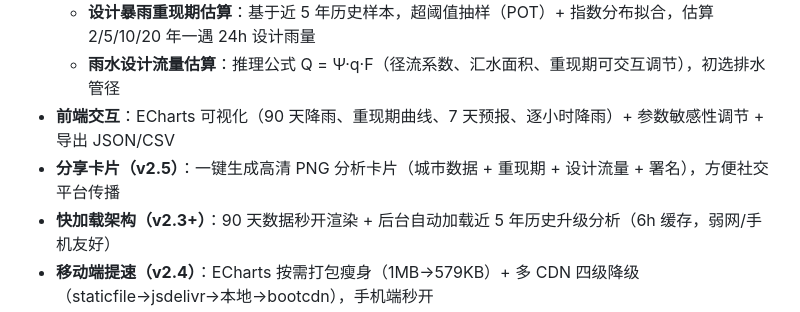
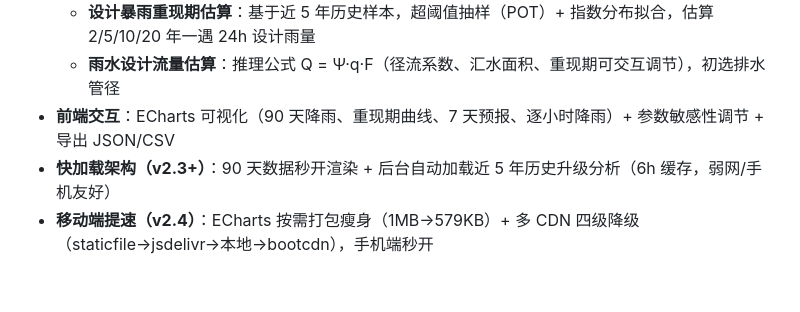
Before and after one commit to lele-dawang/city-rainfall-analysis, a Markdown page: README.md, the part around the change. GitHub-like rendering; blank space fills up the shorter version.

```diff
--- a/README.md
+++ b/README.md
@@ -10,7 +10,6 @@
   - **设计暴雨重现期估算**：基于近 5 年历史样本，超阈值抽样（POT）+ 指数分布拟合，估算 2/5/10/20 年一遇 24h 设计雨量
   - **雨水设计流量估算**：推理公式 Q = Ψ·q·F（径流系数、汇水面积、重现期可交互调节），初选排水管径
 - **前端交互**：ECharts 可视化（90 天降雨、重现期曲线、7 天预报、逐小时降雨）+ 参数敏感性调节 + 导出 JSON/CSV
-- **分享卡片（v2.5）**：一键生成高清 PNG 分析卡片（城市数据 + 重现期 + 设计流量 + 署名），方便社交平台传播
 - **快加载架构（v2.3+）**：90 天数据秒开渲染 + 后台自动加载近 5 年历史升级分析（6h 缓存，弱网/手机友好）
 - **移动端提速（v2.4）**：ECharts 按需打包瘦身（1MB→579KB）+ 多 CDN 四级降级（staticfile→jsdelivr→本地→bootcdn），手机端秒开
 - **双端交叉验证**：Python 管线与前端计算结果一致，数据可复现
```
